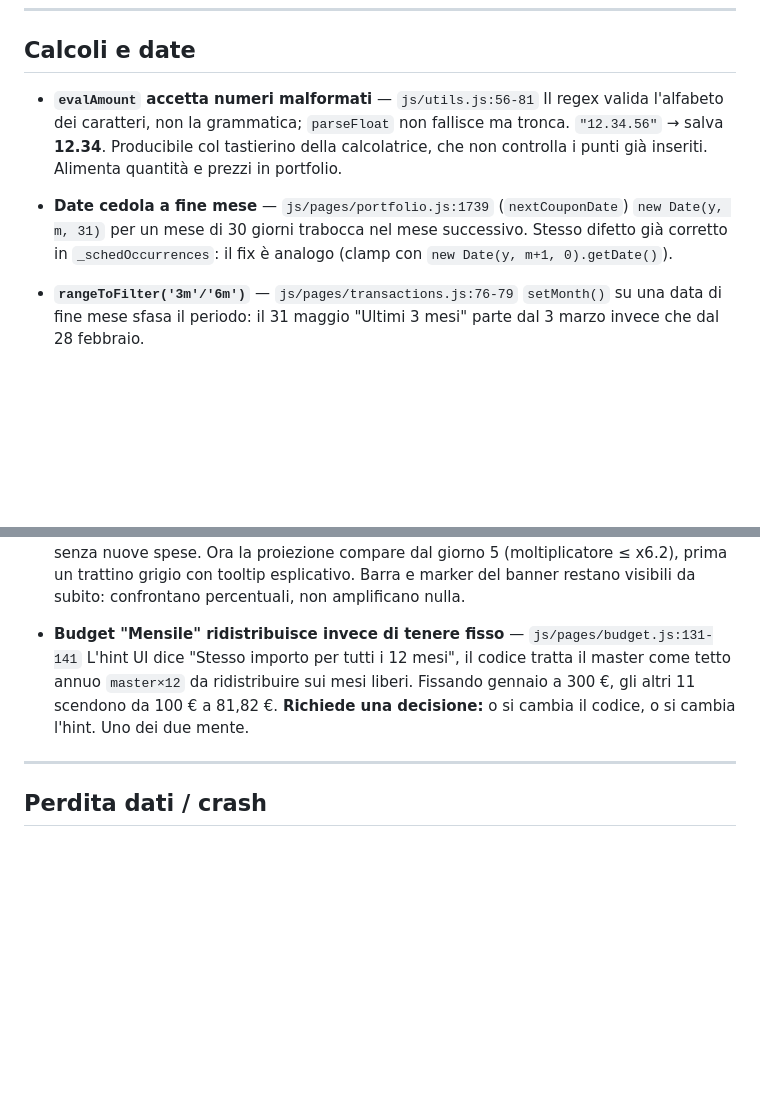
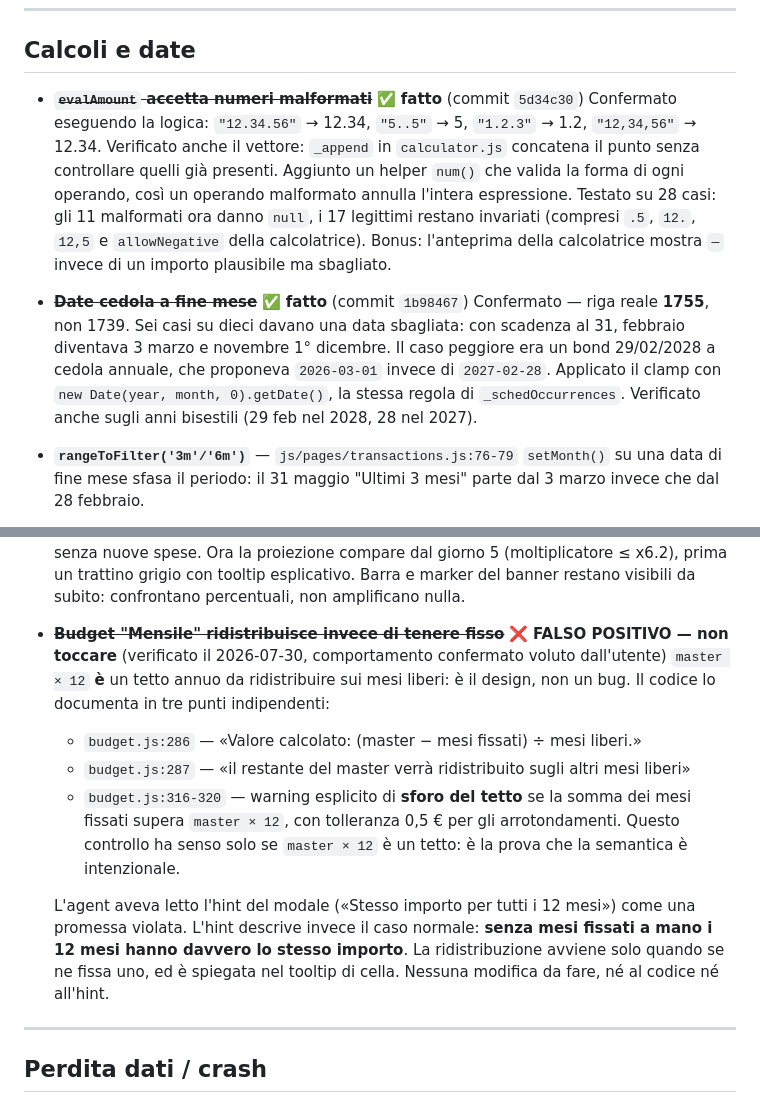
Before and after one commit to giongy/LucaMoneyManager, a Markdown page: AUDIT-RESOURCES.md, 2 parts joined by grey strips. Rendered like a GitHub page; blank space fills up the shorter version.

Commit message:
docs: segna evalAmount e date cedola come risolti, budget mensile come falso positivo
Il budget Mensile che ridistribuisce sui mesi liberi e' il design voluto:
annotato come falso positivo con le tre citazioni del codice che lo documentano
(incluso il warning di sforo del tetto), per non riaprirlo.

Co-Authored-By: Claude Opus 5 <noreply@anthropic.com>

```diff
--- a/AUDIT-RESOURCES.md
+++ b/AUDIT-RESOURCES.md
@@ -43,14 +43,21 @@ nomi conto/categoria contenenti `&` o apostrofi.
 
 ## Calcoli e date
 
-- **`evalAmount` accetta numeri malformati** — `js/utils.js:56-81`
-  Il regex valida l'alfabeto dei caratteri, non la grammatica; `parseFloat` non fallisce ma
-  tronca. `"12.34.56"` → salva **12.34**. Producibile col tastierino della calcolatrice, che
-  non controlla i punti già inseriti. Alimenta quantità e prezzi in portfolio.
+- ~~**`evalAmount` accetta numeri malformati**~~ ✅ **fatto** (commit `5d34c30`)
+  Confermato eseguendo la logica: `"12.34.56"` → 12.34, `"5..5"` → 5, `"1.2.3"` → 1.2,
+  `"12,34,56"` → 12.34. Verificato anche il vettore: `_append` in `calculator.js` concatena il
+  punto senza controllare quelli già presenti. Aggiunto un helper `num()` che valida la forma di
+  ogni operando, così un operando malformato annulla l'intera espressione. Testato su 28 casi:
+  gli 11 malformati ora danno `null`, i 17 legittimi restano invariati (compresi `.5`, `12.`,
+  `12,5` e `allowNegative` della calcolatrice). Bonus: l'anteprima della calcolatrice mostra `—`
+  invece di un importo plausibile ma sbagliato.
 
-- **Date cedola a fine mese** — `js/pages/portfolio.js:1739` (`nextCouponDate`)
-  `new Date(y, m, 31)` per un mese di 30 giorni trabocca nel mese successivo. Stesso difetto
-  già corretto in `_schedOccurrences`: il fix è analogo (clamp con `new Date(y, m+1, 0).getDate()`).
+- ~~**Date cedola a fine mese**~~ ✅ **fatto** (commit `1b98467`)
+  Confermato — riga reale **1755**, non 1739. Sei casi su dieci davano una data sbagliata: con
+  scadenza al 31, febbraio diventava 3 marzo e novembre 1° dicembre. Il caso peggiore era un bond
+  29/02/2028 a cedola annuale, che proponeva `2026-03-01` invece di `2027-02-28`. Applicato il
+  clamp con `new Date(year, month, 0).getDate()`, la stessa regola di `_schedOccurrences`.
+  Verificato anche sugli anni bisestili (29 feb nel 2028, 28 nel 2027).
 
 - **`rangeToFilter('3m'/'6m')`** — `js/pages/transactions.js:76-79`
   `setMonth()` su una data di fine mese sfasa il periodo: il 31 maggio "Ultimi 3 mesi" parte
@@ -74,11 +81,20 @@ nomi conto/categoria contenenti `&` o apostrofi.
   ≤ x6.2), prima un trattino grigio con tooltip esplicativo. Barra e marker del banner restano
   visibili da subito: confrontano percentuali, non amplificano nulla.
 
-- **Budget "Mensile" ridistribuisce invece di tenere fisso** — `js/pages/budget.js:131-141`
-  L'hint UI dice "Stesso importo per tutti i 12 mesi", il codice tratta il master come tetto
-  annuo `master×12` da ridistribuire sui mesi liberi. Fissando gennaio a 300 €, gli altri 11
-  scendono da 100 € a 81,82 €.
-  **Richiede una decisione:** o si cambia il codice, o si cambia l'hint. Uno dei due mente.
+- ~~**Budget "Mensile" ridistribuisce invece di tenere fisso**~~ ❌ **FALSO POSITIVO — non
+  toccare** (verificato il 2026-07-30, comportamento confermato voluto dall'utente)
+  `master × 12` **è** un tetto annuo da ridistribuire sui mesi liberi: è il design, non un bug.
+  Il codice lo documenta in tre punti indipendenti:
+  - `budget.js:286` — «Valore calcolato: (master − mesi fissati) ÷ mesi liberi.»
+  - `budget.js:287` — «il restante del master verrà ridistribuito sugli altri mesi liberi»
+  - `budget.js:316-320` — warning esplicito di **sforo del tetto** se la somma dei mesi fissati
+    supera `master × 12`, con tolleranza 0,5 € per gli arrotondamenti. Questo controllo ha senso
+    solo se `master × 12` è un tetto: è la prova che la semantica è intenzionale.
+
+  L'agent aveva letto l'hint del modale («Stesso importo per tutti i 12 mesi») come una promessa
+  violata. L'hint descrive invece il caso normale: **senza mesi fissati a mano i 12 mesi hanno
+  davvero lo stesso importo**. La ridistribuzione avviene solo quando se ne fissa uno, ed è
+  spiegata nel tooltip di cella. Nessuna modifica da fare, né al codice né all'hint.
 
 ---
 
```
